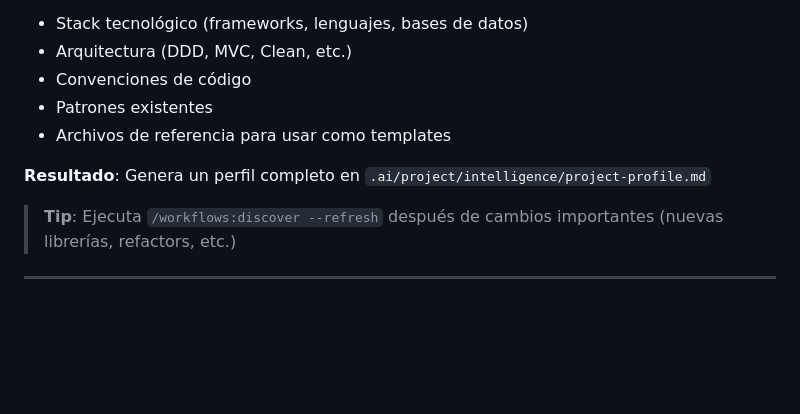
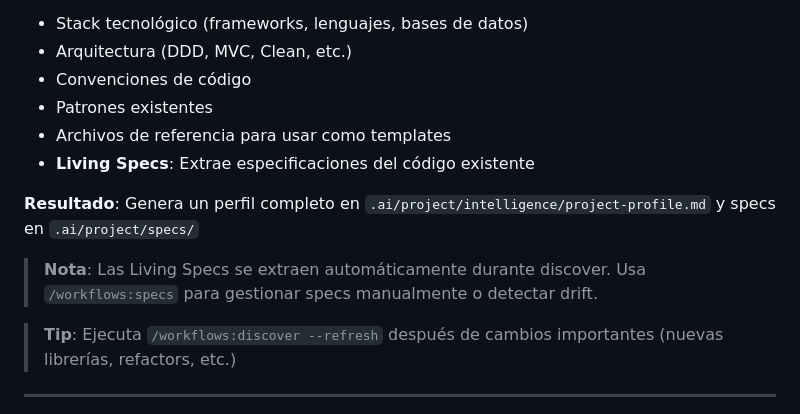
Before and after one commit to arazvan-ec/workflow, a Markdown page: QUICKSTART.md, the part around the change. Drawn GitHub-style; blank space fills up the shorter version.

```diff
--- a/QUICKSTART.md
+++ b/QUICKSTART.md
@@ -58,8 +58,11 @@ Esto analiza automáticamente:
 - Convenciones de código
 - Patrones existentes
 - Archivos de referencia para usar como templates
+- **Living Specs**: Extrae especificaciones del código existente
 
-**Resultado**: Genera un perfil completo en `.ai/project/intelligence/project-profile.md`
+**Resultado**: Genera un perfil completo en `.ai/project/intelligence/project-profile.md` y specs en `.ai/project/specs/`
+
+> **Nota**: Las Living Specs se extraen automáticamente durante discover. Usa `/workflows:specs` para gestionar specs manualmente o detectar drift.
 
 > **Tip**: Ejecuta `/workflows:discover --refresh` después de cambios importantes (nuevas librerías, refactors, etc.)
 
```
Also changed, not shown: GLOSSARY.md (+60 -0 lines), INDEX.md (+7 -0 lines).
